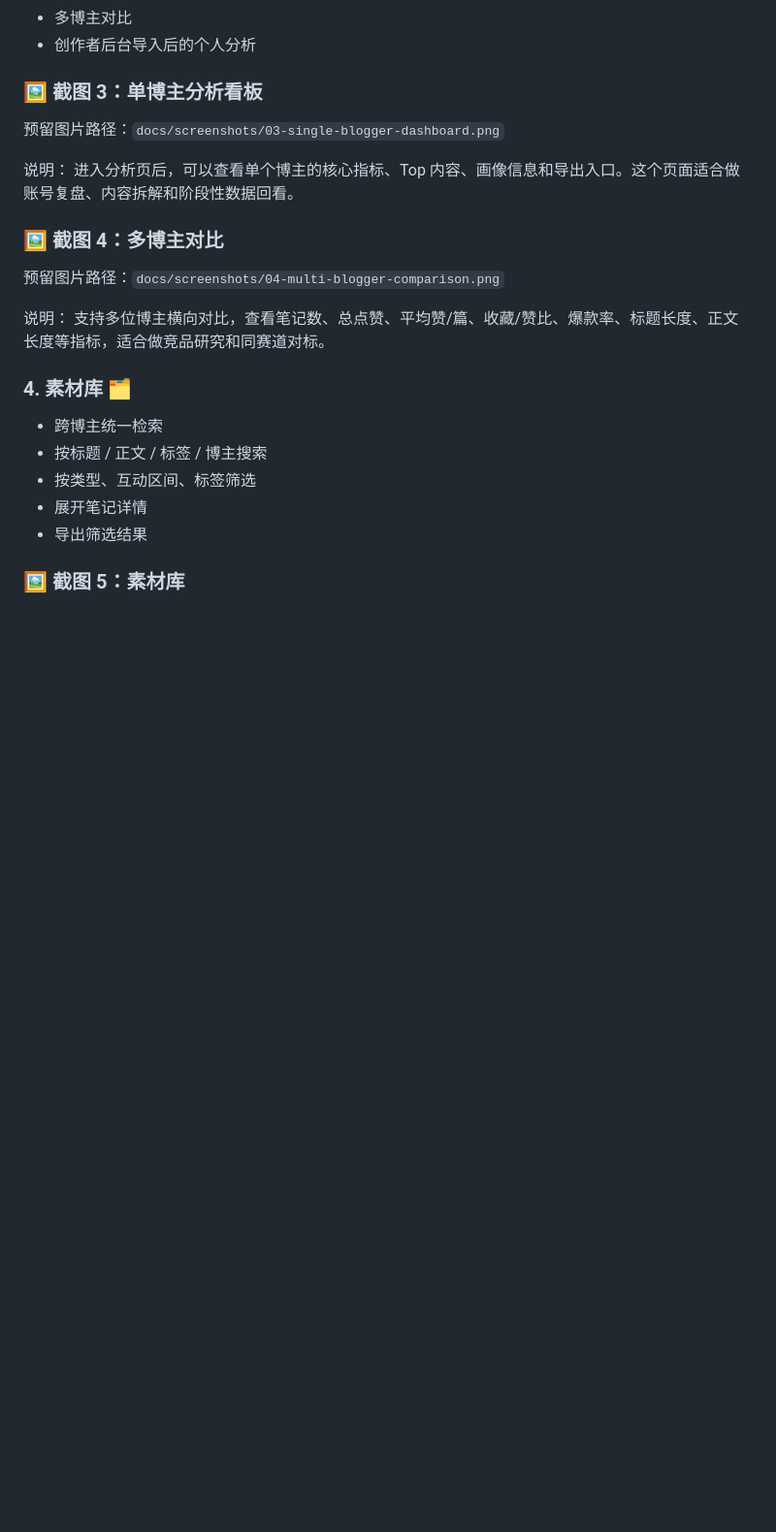
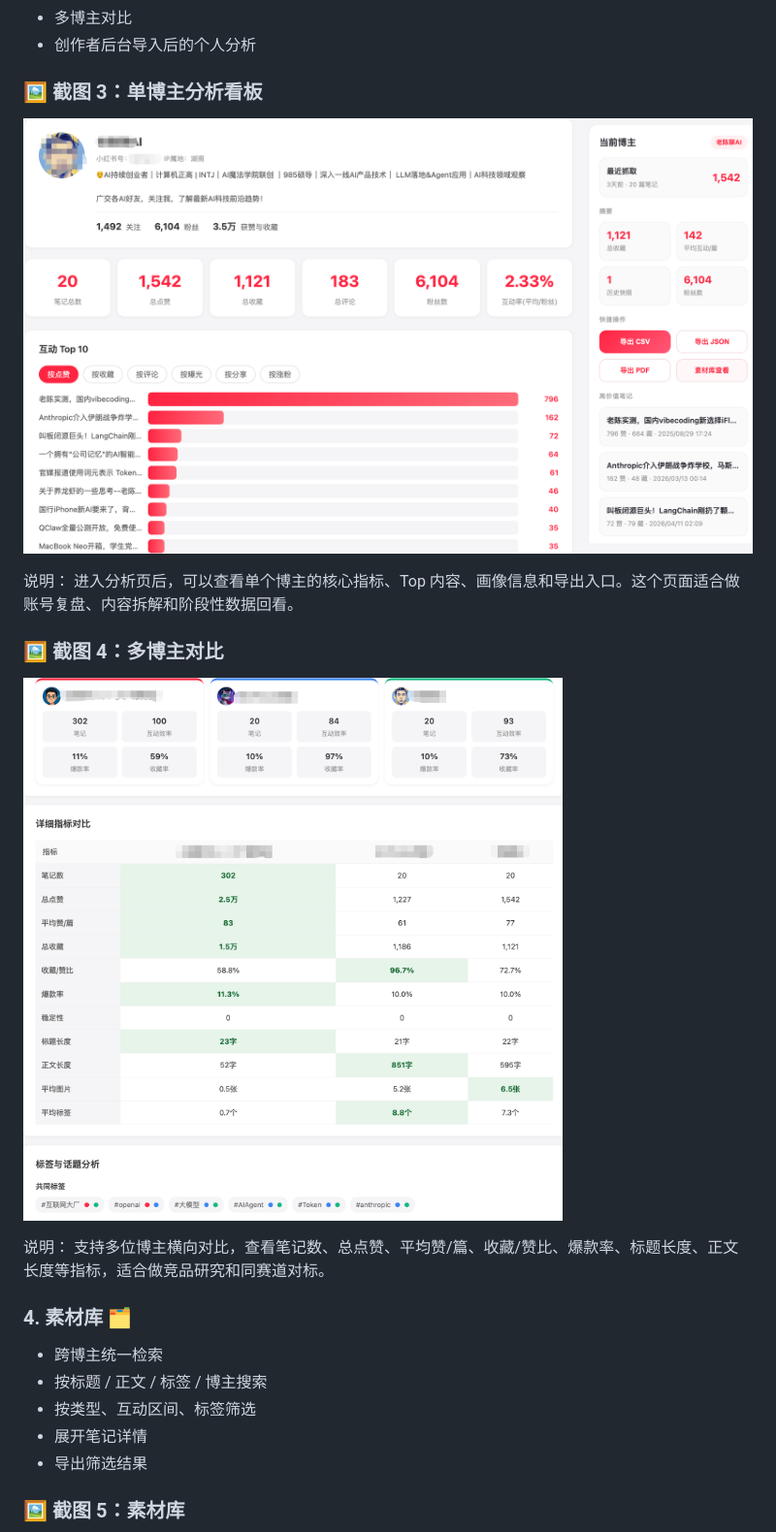
Before and after one commit to twonly/xhs-claw-studio, a Markdown page: README.md, the part around one of its changes. Shown at 97% size. GitHub-like rendering; blank space fills up the shorter version.

Commit message:
Embed screenshots in Chinese README

```diff
--- a/README.md
+++ b/README.md
@@ -98,14 +98,14 @@
 
 ### 🖼️ 截图 3：单博主分析看板
 
-预留图片路径：`docs/screenshots/03-single-blogger-dashboard.png`
+![单博主分析看板](docs/screenshots/03-single-blogger-dashboard.png)
 
 说明：
 进入分析页后，可以查看单个博主的核心指标、Top 内容、画像信息和导出入口。这个页面适合做账号复盘、内容拆解和阶段性数据回看。
 
 ### 🖼️ 截图 4：多博主对比
 
-预留图片路径：`docs/screenshots/04-multi-blogger-comparison.png`
+![多博主对比](docs/screenshots/04-multi-blogger-comparison.png)
 
 说明：
 支持多位博主横向对比，查看笔记数、总点赞、平均赞/篇、收藏/赞比、爆款率、标题长度、正文长度等指标，适合做竞品研究和同赛道对标。
```
Also changed, not shown: other parts of README.md (+4 -4 lines).
